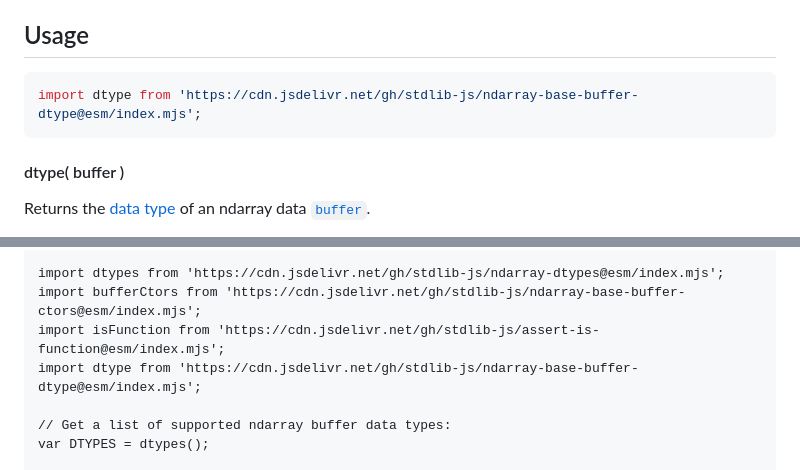
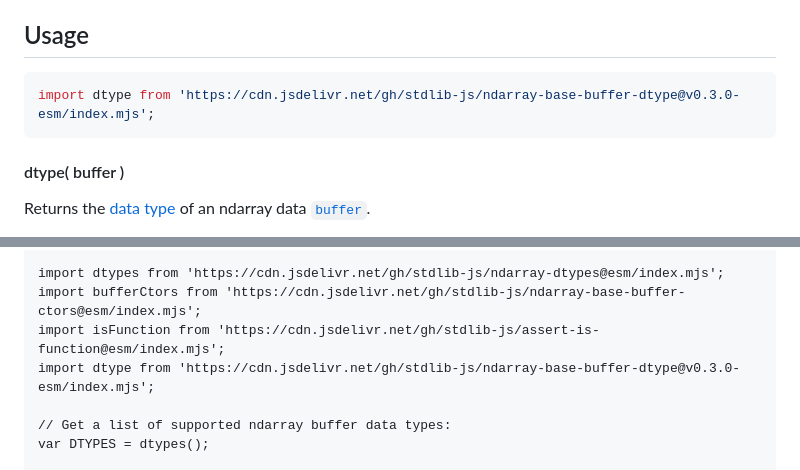
Before and after one commit to stdlib-js/ndarray-base-buffer-dtype, a Markdown page: README.md, 2 parts joined by grey strips. GitHub-like rendering.

Commit message:
Update README.md for ESM bundle v0.3.0

````diff
--- a/README.md
+++ b/README.md
@@ -52,7 +52,7 @@ limitations under the License.
 ## Usage
 
 ```javascript
-import dtype from 'https://cdn.jsdelivr.net/gh/stdlib-js/ndarray-base-buffer-dtype@esm/index.mjs';
+import dtype from 'https://cdn.jsdelivr.net/gh/stdlib-js/ndarray-base-buffer-dtype@v0.3.0-esm/index.mjs';
 ```
 
 #### dtype( buffer )
@@ -103,7 +103,7 @@ var dt = dtype( 'beep' );
 import dtypes from 'https://cdn.jsdelivr.net/gh/stdlib-js/ndarray-dtypes@esm/index.mjs';
 import bufferCtors from 'https://cdn.jsdelivr.net/gh/stdlib-js/ndarray-base-buffer-ctors@esm/index.mjs';
 import isFunction from 'https://cdn.jsdelivr.net/gh/stdlib-js/assert-is-function@esm/index.mjs';
-import dtype from 'https://cdn.jsdelivr.net/gh/stdlib-js/ndarray-base-buffer-dtype@esm/index.mjs';
+import dtype from 'https://cdn.jsdelivr.net/gh/stdlib-js/ndarray-base-buffer-dtype@v0.3.0-esm/index.mjs';
 
 // Get a list of supported ndarray buffer data types:
 var DTYPES = dtypes();
````
